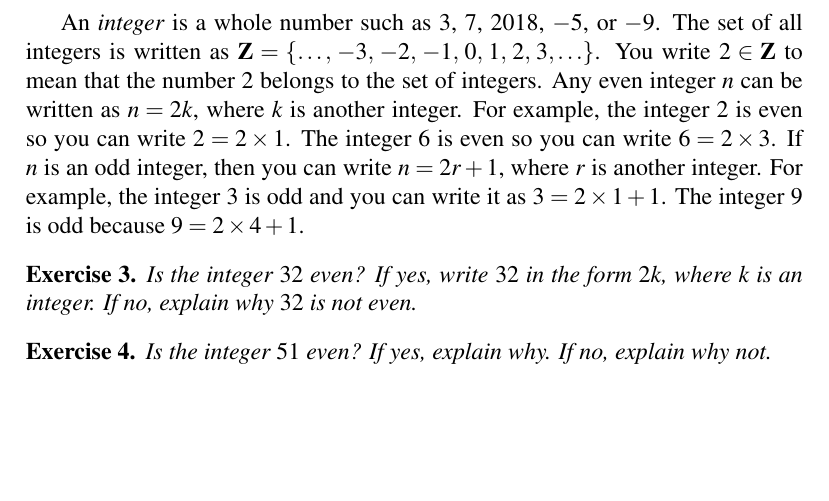
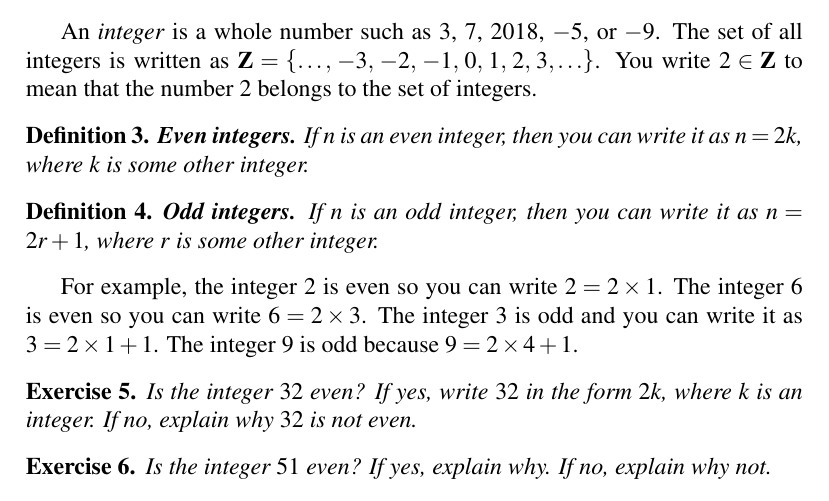
Before and after one commit to mvngu/hsnote, a LaTeX document (0.1_real-numbers.tex): part of page 1 of 4, cut so that both start at the same text, the shorter picture padded with empty space. Compiled offline with pdfLaTeX.

Commit message:
Define odd and even integers.

```diff
--- a/0.1_real-numbers.tex
+++ b/0.1_real-numbers.tex
@@ -60,13 +60,25 @@ An \emph{integer} is a whole number such as $3$, $7$, $\the\year$,
 $-5$, or $-9$.  The set of all integers is written as
 $\ZZ = \set{\dots,\, -3,\, -2,\, -1,\, 0,\, 1,\, 2,\, 3,\dots}$.  You
 write $2 \in \ZZ$ to mean that the number $2$ belongs to the set of
-integers.  Any even integer $n$ can be written as $n = 2k$, where $k$
-is another integer.  For example, the integer $2$ is even so you can
-write $2 = 2 \times 1$.  The integer $6$ is even so you can write
-$6 = 2 \times 3$.  If $n$ is an odd integer, then you can write
-$n = 2r + 1$, where $r$ is another integer.  For example, the integer
-$3$ is odd and you can write it as $3 = 2 \times 1 + 1$.  The integer
-$9$ is odd because $9 = 2 \times 4 + 1$.
+integers.
+
+\begin{definition}
+\textbf{Even integers.}
+If $n$ is an even integer, then you can write it as $n = 2k$, where
+$k$ is some other integer.
+\end{definition}
+
+\begin{definition}
+\textbf{Odd integers.}
+If $n$ is an odd integer, then you can write it as $n = 2r + 1$, where
+$r$ is some other integer.
+\end{definition}
+
+For example, the integer $2$ is even so you can write
+$2 = 2 \times 1$.  The integer $6$ is even so you can write
+$6 = 2 \times 3$.  The integer $3$ is odd and you can write it as
+$3 = 2 \times 1 + 1$.  The integer $9$ is odd because
+$9 = 2 \times 4 + 1$.
 
 \begin{exercise}
 Is the integer $32$ even?  If yes, write $32$ in the form $2k$, where
```
